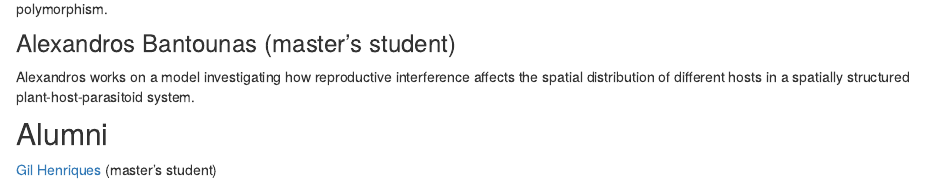
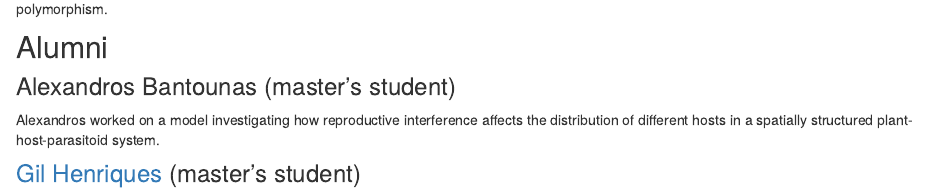
Before and after one commit to clausrueffler/clausrueffler.github.io, an R Markdown document (people.Rmd): the page in a window 1100 px wide, from 1150 px down. Rendered offline with R 4.5, knitr and Pandoc, with nearby package versions; drawn as R Markdown's standard HTML page in place of the format the file asks for.

Commit message:
update Paula prize, update Alexandros defence

````diff
--- a/people.Rmd
+++ b/people.Rmd
@@ -68,15 +68,16 @@ knitr::include_graphics("images/Paula.jpg")
 Paula is interested in how the simultaneous evolution of several traits can affect the emergence of polymorphism.
 :::
 
+
+## Alumni
+
 ### Alexandros Bantounas (master's student)
 ::: {.floatting}
 
 ```{r out.width='30%', out.extra='style="float:left; padding:10px"', echo=FALSE}
 # knitr::include_graphics("")
 ```
-Alexandros works on a model investigating how reproductive interference affects the spatial distribution of different hosts in a spatially structured plant-host-parasitoid system.
+Alexandros worked on a model investigating how reproductive interference affects the distribution of different hosts in a spatially structured plant-host-parasitoid system.
 :::
 
-## Alumni
-
-[Gil Henriques](https://gilhenriques.github.io/) (master's student)
+### [Gil Henriques](https://gilhenriques.github.io/) (master's student)
````
Also changed, not shown: news.Rmd (+4 -0 lines), docs/search.json, 2 other files.
